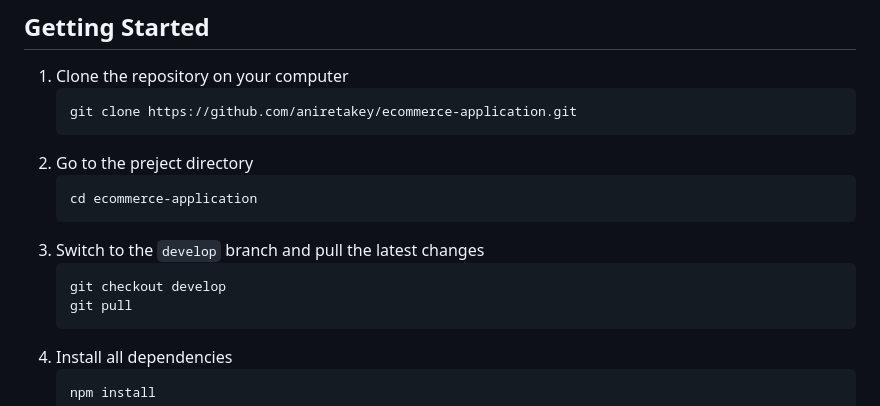
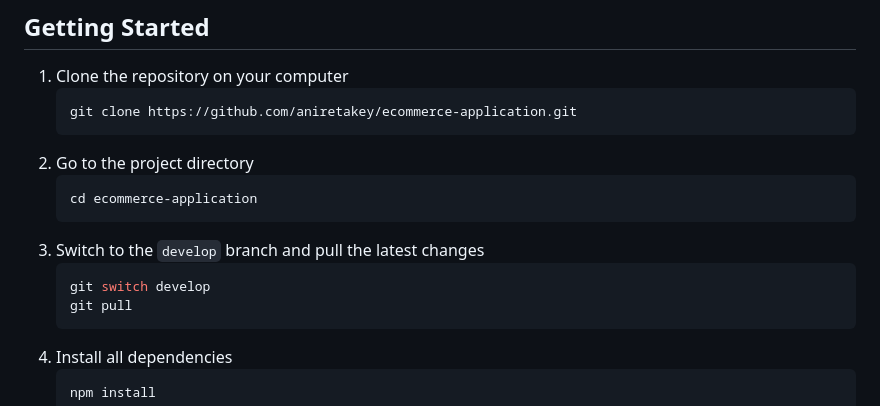
Before and after one commit to aniretakey/ecommerce-application, a Markdown page: README.md, the part around the change. Rendered like a GitHub page.

Commit message:
docs: update getting started section

````diff
--- a/README.md
+++ b/README.md
@@ -30,13 +30,13 @@ The application was created as part of the [JavaScript/Front-end 2023Q1 course](
    ```sh
    git clone https://github.com/aniretakey/ecommerce-application.git
    ```
-2. Go to the preject directory
+2. Go to the project directory
    ```sh
    cd ecommerce-application
    ```
 3. Switch to the `develop` branch and pull the latest changes
    ```sh
-   git checkout develop
+   git switch develop
    git pull
    ```
 4. Install all dependencies
````
